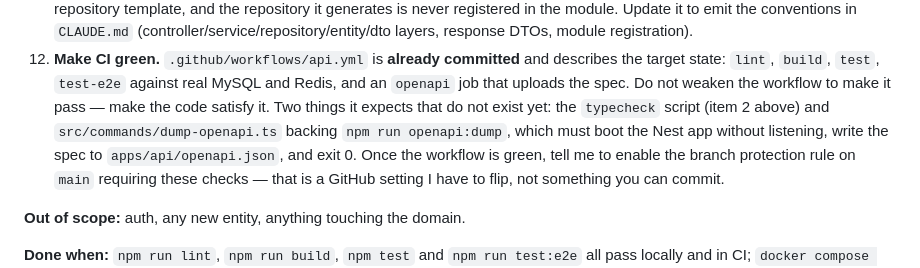
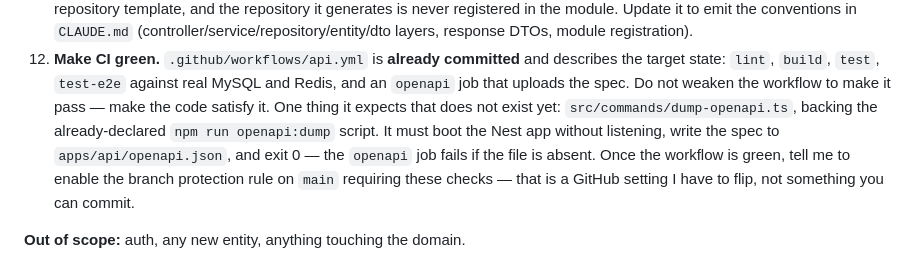
Before and after one commit to kataiga/pethouse, a Markdown page: docs/fable-build-plan.md, the part around the change. Rendered like a GitHub page.

Commit message:
docs: correct the phase 0 note on the typecheck script
The script is already declared in apps/api/package.json; only
dump-openapi.ts is missing.

```diff
--- a/docs/fable-build-plan.md
+++ b/docs/fable-build-plan.md
@@ -81,9 +81,10 @@ feature lands on top of it. No domain work in this phase.
 12. **Make CI green.** `.github/workflows/api.yml` is **already committed** and describes the
     target state: `lint`, `build`, `test`, `test-e2e` against real MySQL and Redis, and an
     `openapi` job that uploads the spec. Do not weaken the workflow to make it pass — make the
-    code satisfy it. Two things it expects that do not exist yet: the `typecheck` script (item 2
-    above) and `src/commands/dump-openapi.ts` backing `npm run openapi:dump`, which must boot
-    the Nest app without listening, write the spec to `apps/api/openapi.json`, and exit 0. Once
+    code satisfy it. One thing it expects that does not exist yet:
+    `src/commands/dump-openapi.ts`, backing the already-declared `npm run openapi:dump` script.
+    It must boot the Nest app without listening, write the spec to `apps/api/openapi.json`, and
+    exit 0 — the `openapi` job fails if the file is absent. Once
     the workflow is green, tell me to enable the branch protection rule on `main` requiring
     these checks — that is a GitHub setting I have to flip, not something you can commit.
 
```
